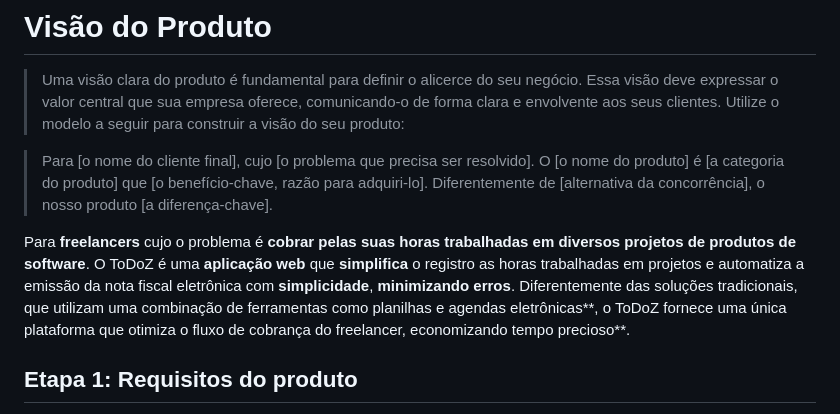
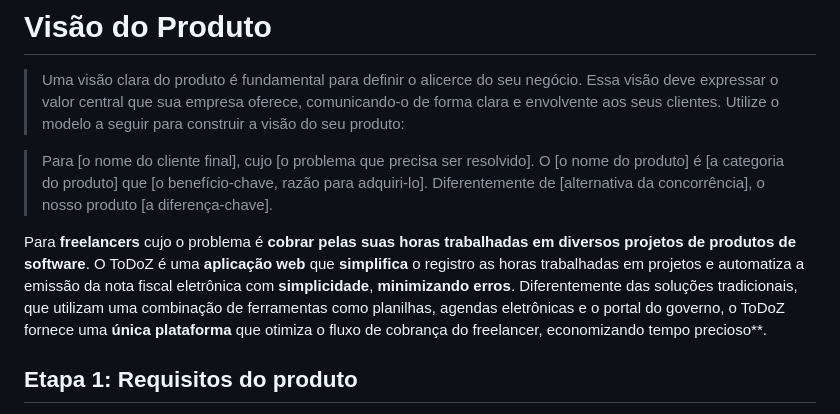
Before and after one commit to olivierrubinger/PetGo, a Markdown page: README.md, the part around the change. Rendered like a GitHub page.

Commit message:
Modifica a visão do produto.

```diff
--- a/README.md
+++ b/README.md
@@ -9,7 +9,7 @@
 
 > Para [o nome do cliente final], cujo [o problema que precisa ser resolvido]. O [o nome do produto] é [a categoria do produto] que [o benefício-chave, razão para adquiri-lo]. Diferentemente de [alternativa da concorrência], o nosso produto [a diferença-chave].
 
-Para **freelancers** cujo o problema é **cobrar pelas suas horas trabalhadas em diversos projetos de produtos de software**. O ToDoZ é uma **aplicação web** que **simplifica** o registro as horas trabalhadas em projetos e automatiza a emissão da nota fiscal eletrônica com **simplicidade**, **minimizando erros**. Diferentemente das soluções tradicionais, que utilizam uma combinação de ferramentas como planilhas e agendas eletrônicas**, o ToDoZ fornece uma única plataforma que otimiza o fluxo de cobrança do freelancer, economizando tempo precioso**.
+Para **freelancers** cujo o problema é **cobrar pelas suas horas trabalhadas em diversos projetos de produtos de software**. O ToDoZ é uma **aplicação web** que **simplifica** o registro as horas trabalhadas em projetos e automatiza a emissão da nota fiscal eletrônica com **simplicidade**, **minimizando erros**. Diferentemente das soluções tradicionais, que utilizam uma combinação de ferramentas como planilhas, agendas eletrônicas e o portal do governo, o ToDoZ fornece uma **única plataforma** que otimiza o fluxo de cobrança do freelancer, economizando tempo precioso**.
 
 ## Etapa 1: Requisitos do produto
 
```
